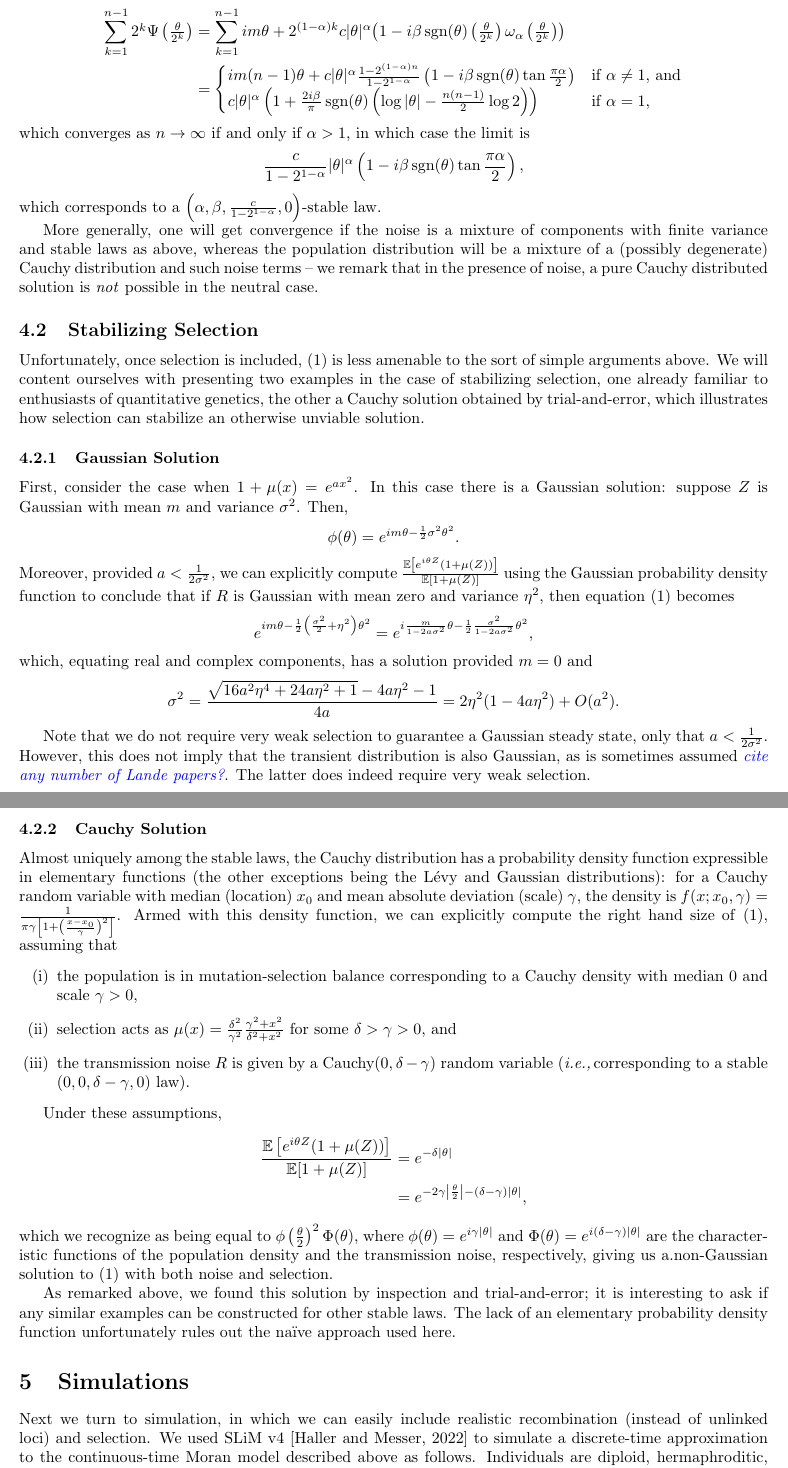
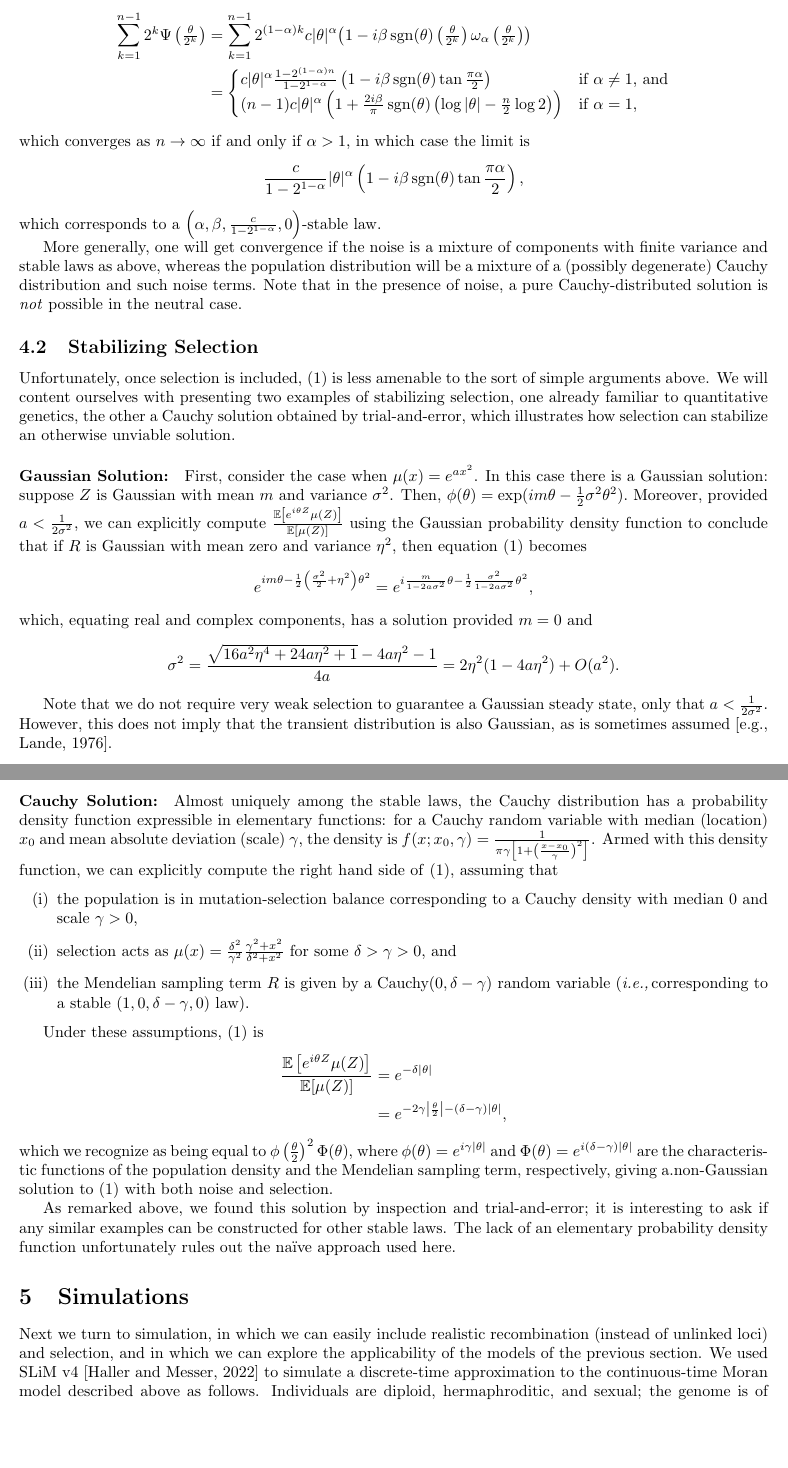
Before and after one commit to petrelharp/abnormal_quant_gen, a LaTeX paper (writeup.tex): two parts of pages 10 and 11 of 20, joined at a grey line, cut so that both start at the same text, the shorter picture padded with empty space. Compiled offline with pdfLaTeX.

Commit message:
peter edited throuh

```diff
--- a/writeup.tex
+++ b/writeup.tex
@@ -665,11 +665,11 @@ for $\alpha \in (0,2]$, $\beta \in [-1,1]$, $c \geq 0$, and $m \in \mathbb{R}$ a
 By our general remarks above, we can assume $m = 0$ and exclude the case $\alpha = 1$, $\beta = 0$, for which  $\Psi'(0+) = c$. We then have
 \begin{align*}
 	 \sum_{k=1}^{n-1}  {\textstyle 2^{k} \Psi\left(\frac{\theta}{2^{k}}\right)}
-	 &=  \sum_{k=1}^{n-1} im\theta + 2^{(1-\alpha)k} c|\theta|^{\alpha} {\textstyle\left(1-i \beta\sgn(\theta)\left(\frac{\theta}{2^{k}}\right)
+	 &=  \sum_{k=1}^{n-1} 2^{(1-\alpha)k} c|\theta|^{\alpha} {\textstyle\left(1-i \beta\sgn(\theta)\left(\frac{\theta}{2^{k}}\right)
 	 	 \omega_{\alpha}\left(\frac{\theta}{2^{k}}\right)\right)}\\
 	&= \begin{cases}
-		 im(n-1)\theta + c|\theta|^{\alpha}\frac{1-2^{(1-\alpha)n}}{1-2^{1-\alpha}}\left(1-i\beta \sgn(\theta) \tan{\frac{\pi\alpha}{2}}\right) & \text{if $\alpha \neq 1$, and}\\
-		 c|\theta|^{\alpha}  \left(1+\frac{2i\beta}{\pi}\sgn(\theta)\left(\log{|\theta|} - \frac{n(n-1)}{2} \log{2}\right)\right) & \text{if $\alpha = 1$,}
+		 c|\theta|^{\alpha}\frac{1-2^{(1-\alpha)n}}{1-2^{1-\alpha}}\left(1-i\beta \sgn(\theta) \tan{\frac{\pi\alpha}{2}}\right) & \text{if $\alpha \neq 1$, and}\\
+         (n-1) c|\theta|^{\alpha}  \left(1+\frac{2i\beta}{\pi}\sgn(\theta)\left(\log{|\theta|} - \frac{n}{2} \log{2}\right)\right) & \text{if $\alpha = 1$,}
 	\end{cases}
 \end{align*}
 which converges as $n \to \infty$ if and only if $\alpha > 1$, in which case the limit is
@@ -678,21 +678,17 @@ which converges as $n \to \infty$ if and only if $\alpha > 1$, in which case the
 \]
 which corresponds to a $\left(\alpha,\beta, \frac{c}{1-2^{1-\alpha}},0\right)$-stable law.
 
-More generally, one will get convergence if the noise is a mixture of components with finite variance and stable laws as above, whereas the population distribution will be a mixture of a (possibly degenerate) Cauchy distribution and such noise terms -- we remark that in the presence of noise, a pure Cauchy distributed solution is \emph{not} possible in the neutral case.
+More generally, one will get convergence if the noise is a mixture of components with finite variance and stable laws as above, whereas the population distribution will be a mixture of a (possibly degenerate) Cauchy distribution and such noise terms. Note that in the presence of noise, a pure Cauchy-distributed solution is \emph{not} possible in the neutral case.
 
 \subsection{Stabilizing Selection}
     \label{sec:stabilizing_selection}
 
-Unfortunately, once selection is included, \eqref{eqn:MSB_CF} is less amenable to the sort of simple arguments above.  We will content ourselves with presenting two examples in the case of stabilizing selection, one already familiar to enthusiasts of quantitative genetics, the other a Cauchy solution obtained by trial-and-error, which illustrates how selection can stabilize an otherwise unviable solution.
+Unfortunately, once selection is included, \eqref{eqn:MSB_CF} is less amenable to the sort of simple arguments above.  We will content ourselves with presenting two examples of stabilizing selection, one already familiar to quantitative genetics, the other a Cauchy solution obtained by trial-and-error, which illustrates how selection can stabilize an otherwise unviable solution.
 
-\subsubsection{Gaussian Solution}
-    \label{sec:stabilizing_gaussian}
-
-First, consider the case when $1+ \mu(x) = e^{a x^{2}}$.   In this case there is a Gaussian solution: suppose $Z$ is Gaussian with mean $m$ and variance $\sigma^{2}$.  Then,
-\[
-	\phi(\theta) = e^{i m \theta - \frac{1}{2} \sigma^{2} \theta^{2}}.
-\]
-Moreover, provided $a < \frac{1}{2\sigma^{2}}$, we can explicitly compute $\frac{\mathbb{E}\left[e^{i \theta Z}(1+\mu(Z))\right]}{\mathbb{E}[1+\mu(Z)]}$  using the Gaussian probability density function to conclude that
+\paragraph{Gaussian Solution:}
+First, consider the case when $\mu(x) = e^{a x^{2}}$.   In this case there is a Gaussian solution: suppose $Z$ is Gaussian with mean $m$ and variance $\sigma^{2}$.  Then,
+$ \phi(\theta) = \exp(i m \theta - \frac{1}{2} \sigma^{2} \theta^{2}).  $
+Moreover, provided $a < \frac{1}{2\sigma^{2}}$, we can explicitly compute $\frac{\mathbb{E}\left[e^{i \theta Z}\mu(Z)\right]}{\mathbb{E}[\mu(Z)]}$  using the Gaussian probability density function to conclude that
 if $R$ is Gaussian with mean zero and variance $\eta^2$, then equation~\eqref{eqn:MSB_CF} becomes
 \[
 	e^{i m \theta - \frac{1}{2} \left(\frac{\sigma^{2}}{2} + \eta^{2}\right)\theta^{2}}
@@ -705,26 +701,27 @@ which, equating real and complex components, has a solution provided $m = 0$ and
 	=  2\eta^{2}(1-4a\eta^{2}) + O(a^{2}).
 \]
 
-Note that we do not require very weak selection to guarantee a Gaussian steady state, only that $a < \frac{1}{2\sigma^{2}}$.  However, this does not imply that the transient distribution is also Gaussian, as is sometimes assumed \comment{cite any number of Lande papers?}.  The latter does indeed require very weak selection.
+Note that we do not require very weak selection to guarantee a Gaussian steady state, only that $a < \frac{1}{2\sigma^{2}}$.  However, this does not imply that the transient distribution is also Gaussian, as is sometimes assumed \citep[e.g.,][]{lande1976natural}. %  The latter does indeed require very weak selection.
 
 
-\subsubsection{Cauchy Solution}
-    \label{sec:stabilizing_cauchy}
-
-Almost uniquely among the stable laws, the Cauchy distribution has a probability density function expressible in elementary functions (the other exceptions being the L\'evy and Gaussian distributions): for a Cauchy random variable with median (location) $x_{0}$ and mean absolute deviation (scale) $\gamma$, the density is $f(x;x_{0},\gamma) = \frac{1}{\pi\gamma\left[1+\left(\frac{x-x_{0}}{\gamma}\right)^{2}\right]}$.  Armed with this density function, we can explicitly compute the right hand size of \eqref{eqn:MSB_CF}, assuming that
+\paragraph{Cauchy Solution:}
+Almost uniquely among the stable laws, the Cauchy distribution has a probability density function expressible in elementary functions:
+% (the other exceptions being the L\'evy and Gaussian distributions):
+for a Cauchy random variable with median (location) $x_{0}$ and mean absolute deviation (scale) $\gamma$, the density is $f(x;x_{0},\gamma) = \frac{1}{\pi\gamma\left[1+\left(\frac{x-x_{0}}{\gamma}\right)^{2}\right]}$.  Armed with this density function, we can explicitly compute the right hand side of \eqref{eqn:MSB_CF}, assuming that
 \begin{enumerate}[(i)]
 \item the population is in mutation-selection balance corresponding to a Cauchy density with median 0 and scale $\gamma > 0$,
 \item selection acts as $\mu(x) = \frac{\delta^{2}}{\gamma^{2}} \frac{\gamma^{2} + x^{2}}{\delta^{2} + x^{2}}$ for some $\delta > \gamma > 0$, and
-\item the transmission noise $R$ is given by a $\text{Cauchy}(0,\delta-\gamma)$ random variable (\ie corresponding to a stable $(0,0,\delta-\gamma,0)$ law).
+\item the Mendelian sampling term $R$ is given by a $\text{Cauchy}(0,\delta-\gamma)$ random variable (\ie corresponding to a stable $(1,0,\delta-\gamma,0)$ law).
 \end{enumerate}
 
-Under these assumptions,
+Under these assumptions, \eqref{eqn:MSB_CF} is
 \begin{align*}
-	\frac{\mathbb{E}\left[e^{i \theta Z}(1+\mu(Z))\right]}{\mathbb{E}[1+\mu(Z)]}
+	\frac{\mathbb{E}\left[e^{i \theta Z}\mu(Z)\right]}{\mathbb{E}[\mu(Z)]}
 	&= e^{-\delta |\theta|}\\
 	&= e^{-2\gamma \left|\frac{\theta}{2}\right|-(\delta-\gamma)|\theta|},
 \end{align*}
-which we recognize as being equal to $\phi\left(\frac{\theta}{2}\right)^{2} \Phi(\theta)$, where $\phi(\theta) = e^{i\gamma|\theta|}$ and $\Phi(\theta) = e^{i(\delta - \gamma)|\theta|}$ are the characteristic functions of the population density and the transmission noise, respectively, giving us a.non-Gaussian solution to \eqref{eqn:MSB_CF} with both noise and selection.
+which we recognize as being equal to $\phi\left(\frac{\theta}{2}\right)^{2} \Phi(\theta)$, where $\phi(\theta) = e^{i\gamma|\theta|}$ and $\Phi(\theta) = e^{i(\delta - \gamma)|\theta|}$ are the characteristic functions of the population density and the Mendelian sampling term, respectively,
+giving a.non-Gaussian solution to \eqref{eqn:MSB_CF} with both noise and selection.
 
 As remarked above, we found this solution by inspection and trial-and-error; it is interesting to ask if any similar examples can be constructed for other stable laws.  The lack of an elementary probability density function unfortunately rules out the na\"ive approach used here.
 
@@ -735,7 +732,8 @@ As remarked above, we found this solution by inspection and trial-and-error; it
 \section{Simulations}
 
 Next we turn to simulation,
-in which we can easily include realistic recombination (instead of unlinked loci) and selection.
+in which we can easily include realistic recombination (instead of unlinked loci) and selection,
+and in which we can explore the applicability of the models of the previous section.
 We used SLiM v4 \citep{haller2022slim4}
 to simulate a discrete-time approximation to the continuous-time Moran model described above
 as follows.
@@ -807,7 +805,7 @@ but in a large population these details should be unimportant.)
     }
 \end{figure}
 
-We first consider the neutral case (i.e., with $f \equiv 1$).
+We first consider the neutral case (i.e., with $\mu \equiv 1$).
 As shown in Figure~\ref{fig:trait_distrns},
 a simulation with a Cauchy effect size distribution, unsurprisingly,
 has a distribution of trait values with more extreme values
```
Also changed, not shown: refs.bib (+15 -0 lines), writeup.tex (14 more changed lines).
